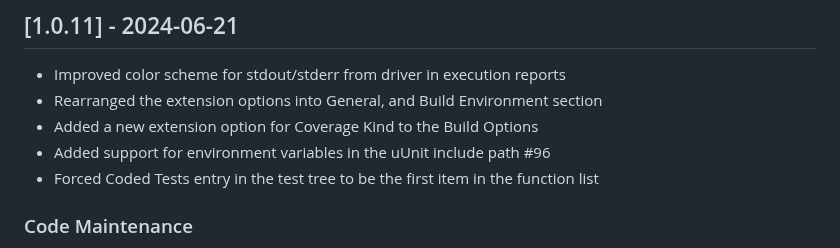
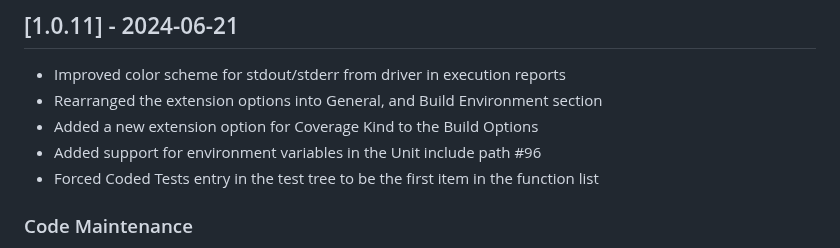
Before and after one commit to vectorgrp/vector-vscode-vcast, a Markdown page: CHANGELOG.md, the part around the change. GitHub-like rendering.

Commit message:
Typo in CHANGELOG.md

```diff
--- a/CHANGELOG.md
+++ b/CHANGELOG.md
@@ -102,7 +102,7 @@ This option is new for VectorCAST 23 sp2
 - Improved color scheme for stdout/stderr from driver in execution reports
 - Rearranged the extension options into General, and Build Environment section
 - Added a new extension option for Coverage Kind to the Build Options
-- Added support for environment variables in the uUnit include path #96
+- Added support for environment variables in the Unit include path #96
 - Forced Coded Tests entry in the test tree to be the first item in the function list
 
 ### Code Maintenance
```
